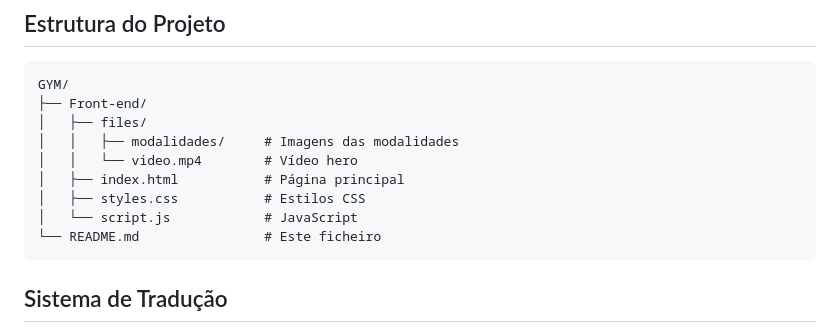
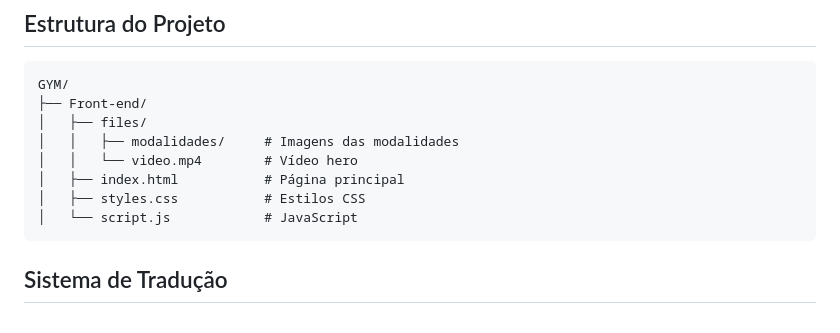
Before and after one commit to JoaoDev23/GymSite-Template, a Markdown page: README.md, the part around the change. Drawn GitHub-style.

````diff
--- a/README.md
+++ b/README.md
@@ -46,7 +46,6 @@ GYM/
 │   ├── index.html           # Página principal
 │   ├── styles.css           # Estilos CSS
 │   └── script.js            # JavaScript
-└── README.md                # Este ficheiro
 ```
 
 
````
